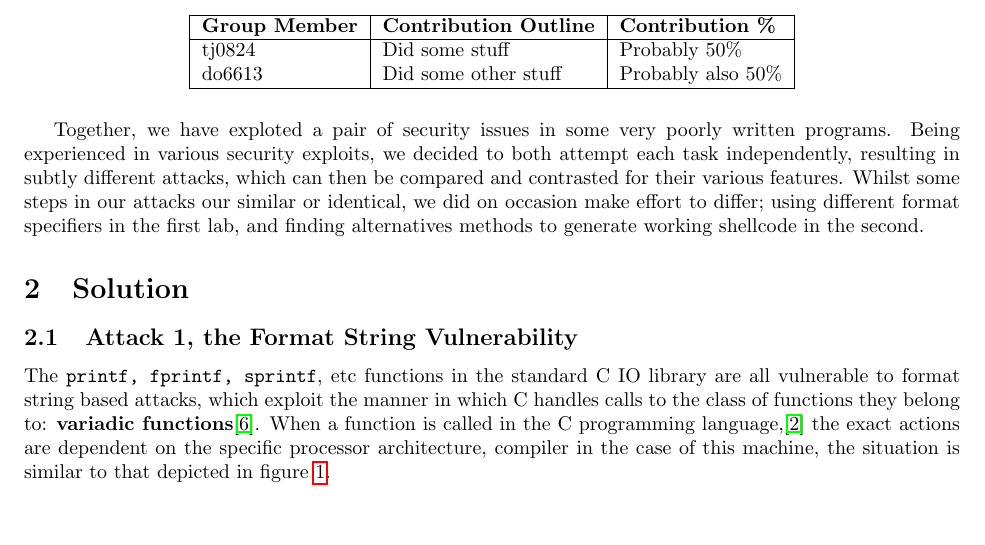
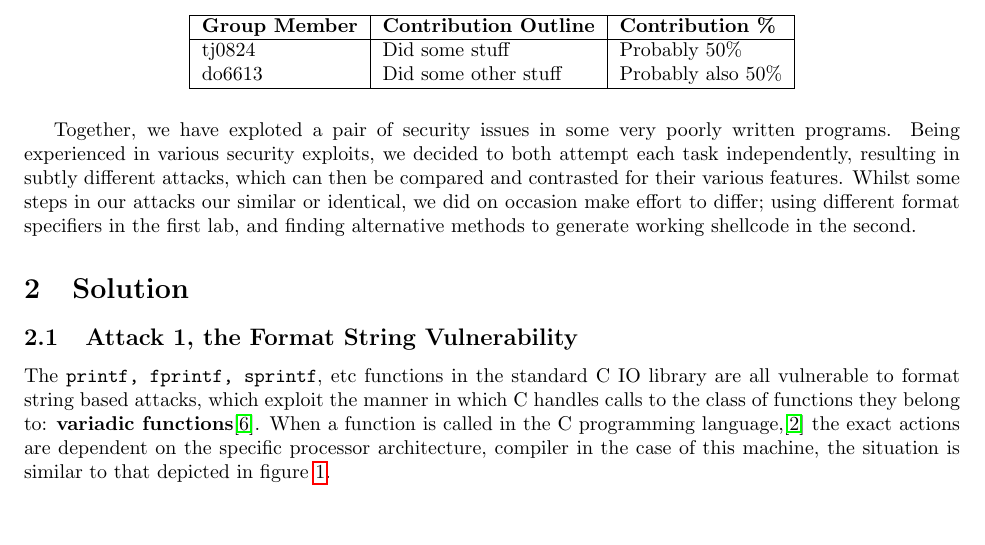
Before and after one commit to Ymbirtt/AppSec1, a LaTeX document (main.tex, which reads intro.tex): part of page 1 of 4, cut so that both start at the same text. Compiled offline with pdfLaTeX.

Commit message:
Spelling error whoopsie

```diff
--- a/intro.tex
+++ b/intro.tex
@@ -13,7 +13,7 @@ do6613 & Did some other stuff & Probably also 50\% \\
 Together, we have exploted a pair of security issues in some very poorly written programs. Being experienced in various
 security exploits, we decided to both attempt each task independently, resulting in subtly different attacks, which can
 then be compared and contrasted for their various features. Whilst some steps in our attacks our similar or identical,
-we did on occasion make effort to differ; using different format specifiers in the first lab, and finding alternatives
+we did on occasion make effort to differ; using different format specifiers in the first lab, and finding alternative
 methods to generate working shellcode in the second.
 
 % For the second attack, we each converged on the same basic solution -- a standard NOP sled comprising a block of
```
